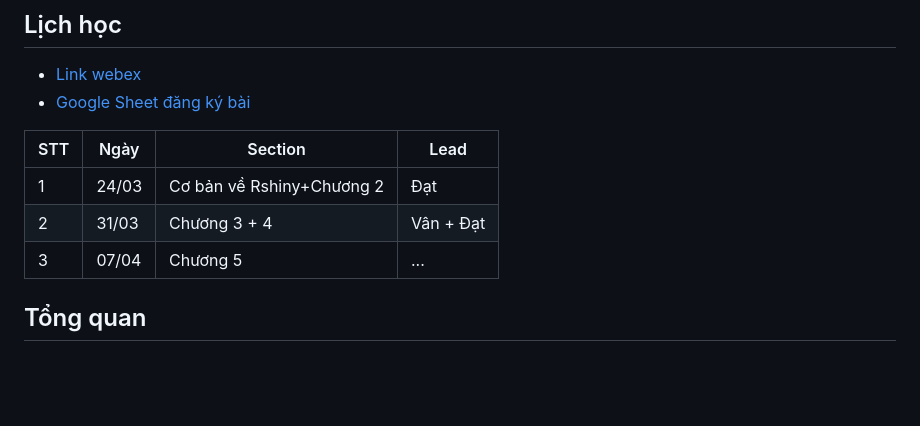
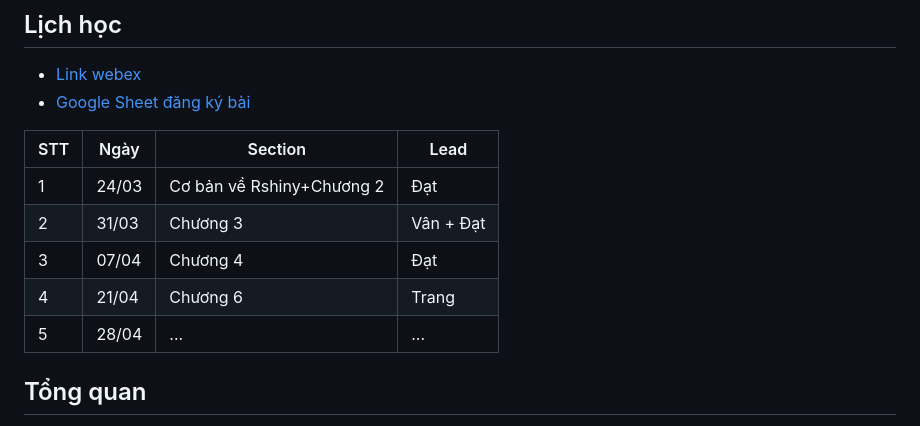
Before and after one commit to thiendattran/R_shiny, a Markdown page: README.md, the part around the change. Rendered like a GitHub page; blank space fills up the shorter version.

```diff
--- a/README.md
+++ b/README.md
@@ -13,8 +13,10 @@
 | STT | Ngày | Section | Lead |
 | --- | --- | --- | --- |
 |1|24/03|Cơ bản về Rshiny+Chương 2| Đạt|
-|2|31/03|Chương 3 + 4|Vân + Đạt|
-|3|07/04|Chương 5|...|
+|2|31/03|Chương 3|Vân + Đạt|
+|3|07/04|Chương 4|Đạt|
+|4|21/04|Chương 6|Trang|
+|5|28/04|...|...|
 
 ## Tổng quan
 Shiny là R package được dùng để tạo ra web app tương tác được (interactive web app).
```
